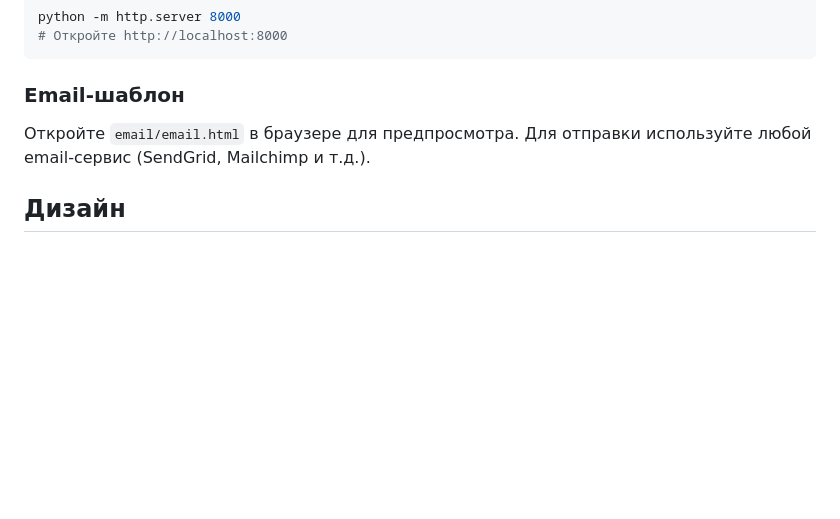
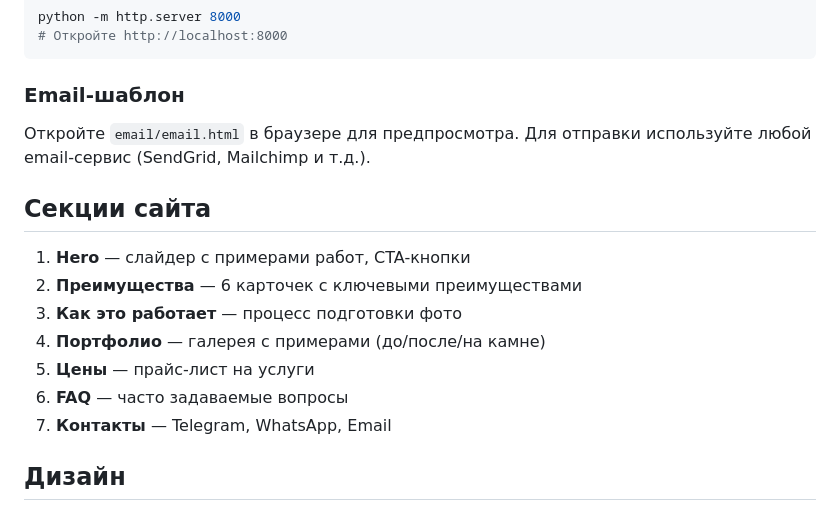
Before and after one commit to aipunkfacility/monument-web, a Markdown page: README.md, the part around one of its changes. GitHub-like rendering; blank space fills up the shorter version.

```diff
--- a/README.md
+++ b/README.md
@@ -42,6 +52,16 @@ python -m http.server 8000
 
 Откройте `email/email.html` в браузере для предпросмотра. Для отправки используйте любой email-сервис (SendGrid, Mailchimp и т.д.).
 
+## Секции сайта
+
+1. **Hero** — слайдер с примерами работ, CTA-кнопки
+2. **Преимущества** — 6 карточек с ключевыми преимуществами
+3. **Как это работает** — процесс подготовки фото
+4. **Портфолио** — галерея с примерами (до/после/на камне)
+5. **Цены** — прайс-лист на услуги
+6. **FAQ** — часто задаваемые вопросы
+7. **Контакты** — Telegram, WhatsApp, Email
+
 ## Дизайн
 
 ### Веб-сайт
```
Also changed, not shown: other parts of README.md (+22 -20 lines), AGENTS.md (+44 -21 lines).
